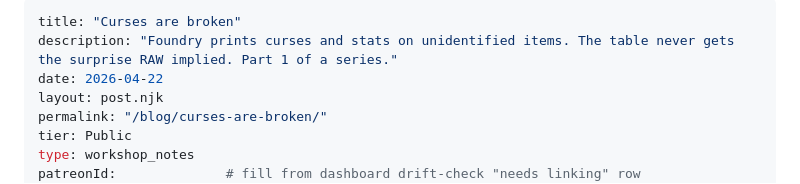
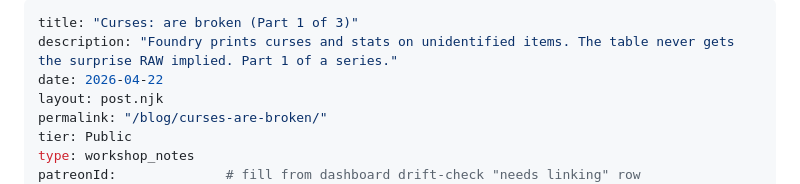
Before and after one commit to ionrift-gm/ionrift-site, a Markdown page: src/posts/2026-04-22-curses-are-broken.md, the part around the change. Rendered like a GitHub page.

Commit message:
sync Part 1 title with Patreon: Curses: are broken (Part 1 of 3)
Made-with: Cursor

```diff
--- a/src/posts/2026-04-22-curses-are-broken.md
+++ b/src/posts/2026-04-22-curses-are-broken.md
@@ -1,5 +1,5 @@
 ---
-title: "Curses are broken"
+title: "Curses: are broken (Part 1 of 3)"
 description: "Foundry prints curses and stats on unidentified items. The table never gets the surprise RAW implied. Part 1 of a series."
 date: 2026-04-22
 layout: post.njk
```
